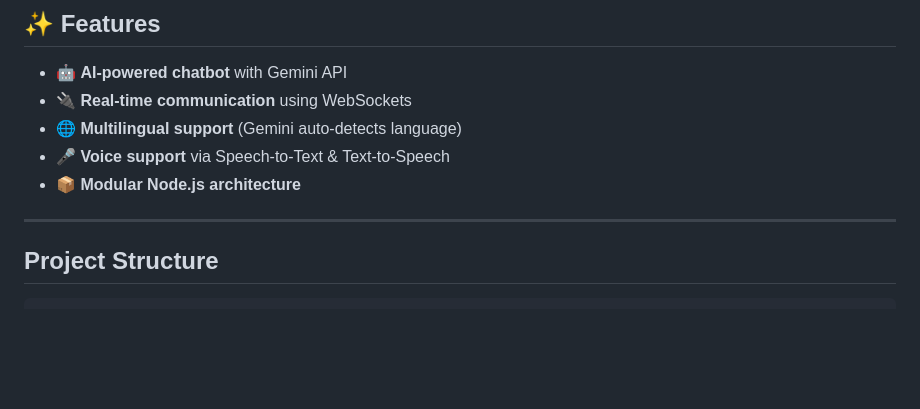
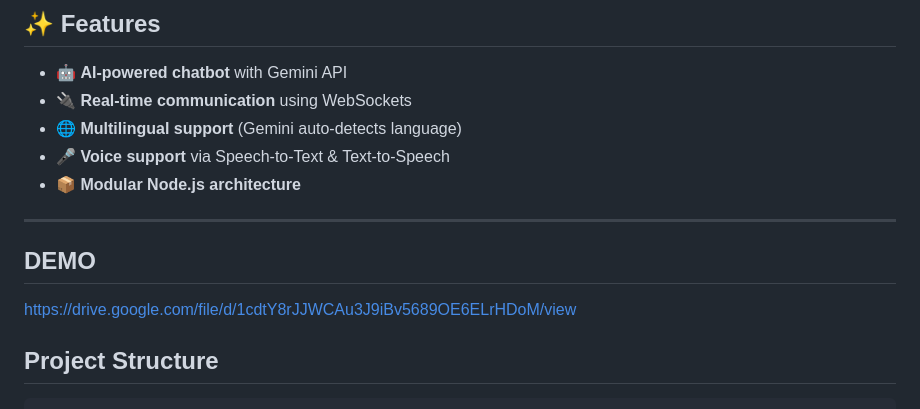
Before and after one commit to Ri-yan/Gemini-Ai-Chatbot-Simple, a Markdown page: README.md, the part around the change. Rendered like a GitHub page; blank space fills up the shorter version.

````diff
--- a/README.md
+++ b/README.md
@@ -21,6 +21,8 @@ It enables users to chat with an intelligent assistant that supports **multiling
 - 📦 **Modular Node.js architecture**
 
 ---
+## DEMO
+https://drive.google.com/file/d/1cdtY8rJJWCAu3J9iBv5689OE6ELrHDoM/view
 
 ## Project Structure
 ```
````
